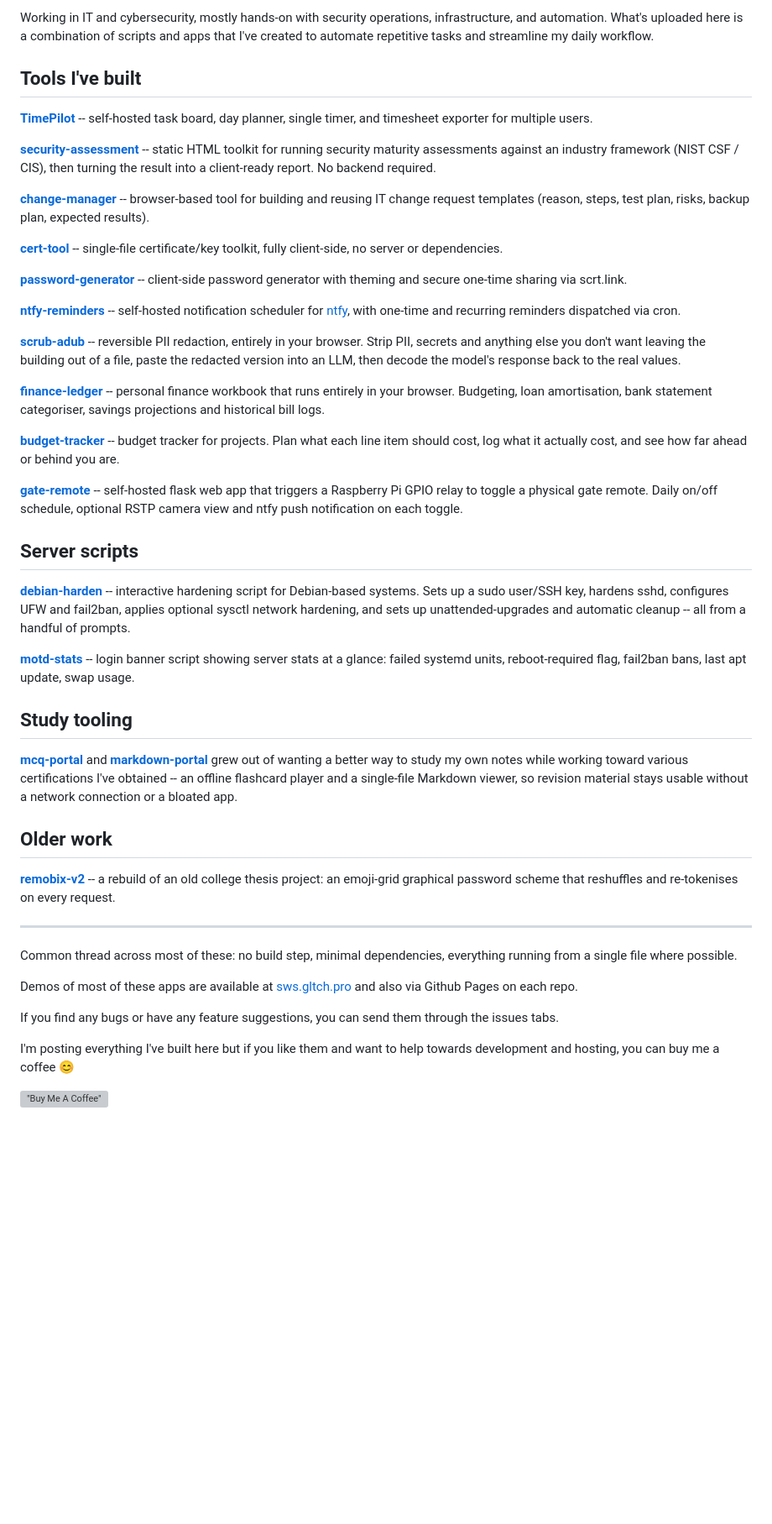
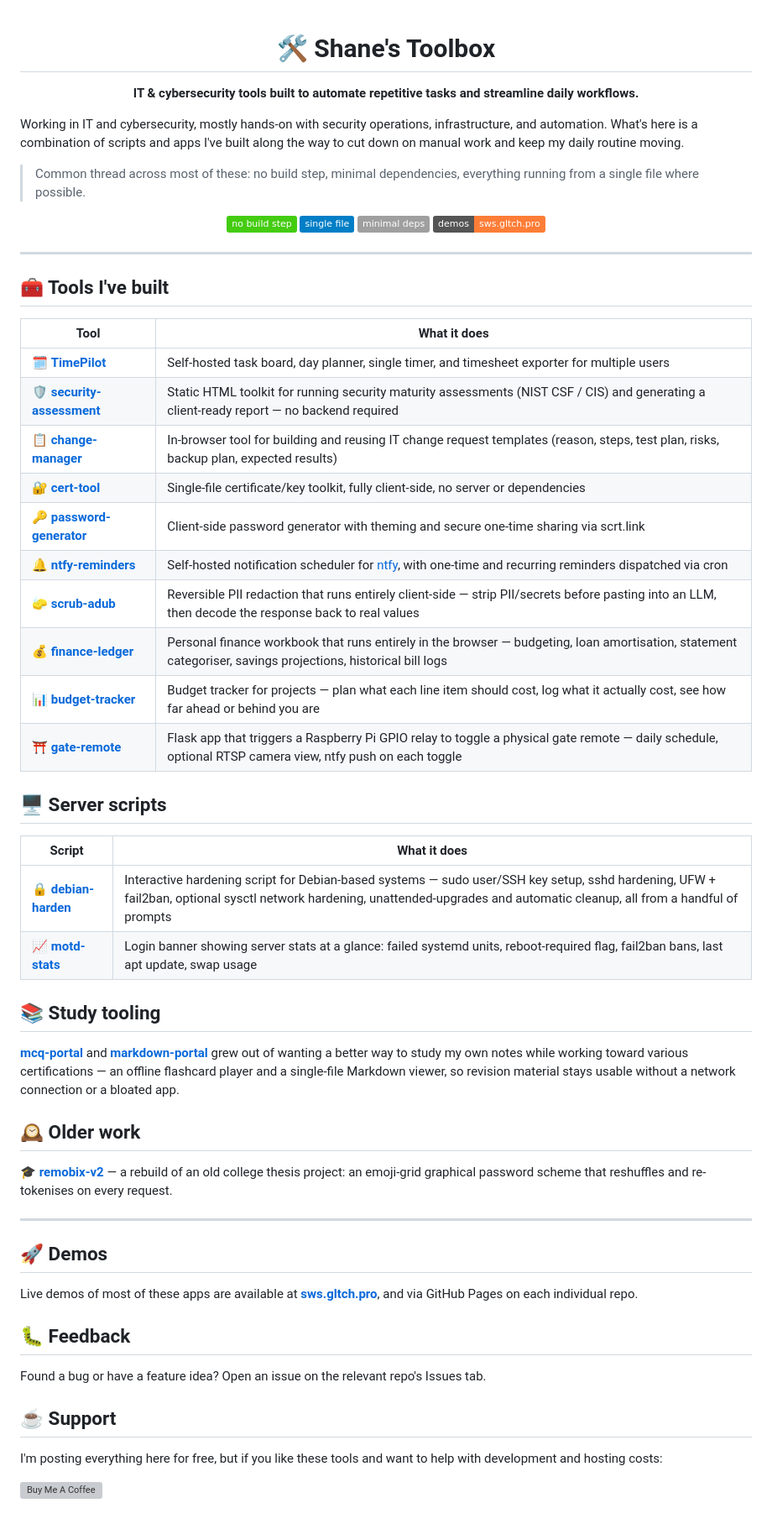
Before and after one commit to shanemc92/shanemc92, a Markdown page: README.md, the part around the change. Shown at 84% size. Drawn GitHub-style; badges without logos; blank space fills up the shorter version; grey boxes are pictures that could not be loaded.

```diff
--- a/README.md
+++ b/README.md
@@ -1,51 +1,68 @@
-Working in IT and cybersecurity, mostly hands-on with security operations, infrastructure, and automation. What's uploaded here is a combination of scripts and apps that I've created to automate repetitive tasks and streamline my daily workflow.
+<div align="center">
 
-## Tools I've built
+# 🛠️ Shane's Toolbox
 
-**[TimePilot](https://github.com/shanemc92/TimePilot)** -- self-hosted task board, day planner, single timer, and timesheet exporter for multiple users.
+**IT & cybersecurity tools built to automate repetitive tasks and streamline daily workflows.**
 
-**[security-assessment](https://github.com/shanemc92/security-assessment)** -- static HTML toolkit for running security maturity assessments against an industry framework (NIST CSF / CIS), then turning the result into a client-ready report. No backend required.
+</div>
 
-**[change-manager](https://github.com/shanemc92/change-manager)** -- browser-based tool for building and reusing IT change request templates (reason, steps, test plan, risks, backup plan, expected results).
+Working in IT and cybersecurity, mostly hands-on with security operations, infrastructure, and automation. What's here is a combination of scripts and apps I've built along the way to cut down on manual work and keep my daily routine moving.
 
-**[cert-tool](https://github.com/shanemc92/cert-tool)** -- single-file certificate/key toolkit, fully client-side, no server or dependencies.
+> Common thread across most of these: no build step, minimal dependencies, everything running from a single file where possible.
 
-**[password-generator](https://github.com/shanemc92/password-generator)** -- client-side password generator with theming and secure one-time sharing via scrt.link.
+<div align="center">
 
-**[ntfy-reminders](https://github.com/shanemc92/ntfy-reminders)** -- self-hosted notification scheduler for [ntfy](https://ntfy.sh), with one-time and recurring reminders dispatched via cron.
+[![Static Badge](https://img.shields.io/badge/no%20build%20step-brightgreen)](#)
+[![Static Badge](https://img.shields.io/badge/single%20file-blue)](#)
+[![Static Badge](https://img.shields.io/badge/minimal%20deps-lightgrey)](#)
+[![Demos](https://img.shields.io/badge/demos-sws.gltch.pro-orange)](https://sws.gltch.pro)
 
-**[scrub-adub](https://github.com/shanemc92/scrub-adub)** -- reversible PII redaction, entirely in your browser. Strip PII, secrets and anything else you don't want leaving the  building out of a file, paste the redacted version into an LLM, then decode the model's response back to the real values.
-
-**[finance-ledger](https://github.com/shanemc92/finance-ledger)** -- personal finance workbook that runs entirely in your  browser. Budgeting, loan amortisation, bank statement categoriser,  savings projections and historical bill logs.
-
-**[budget-tracker](https://github.com/shanemc92/budget-tracker)** --  budget tracker for projects. Plan what each line item should cost, log what it actually cost, and see how far ahead or behind you are.
-
-**[gate-remote](https://github.com/shanemc92/gate-remote)** -- self-hosted flask web app that triggers a Raspberry Pi GPIO relay to toggle a physical gate remote. Daily on/off schedule, optional RSTP camera view and ntfy push notification on each toggle.
-
-## Server scripts
-
-**[debian-harden](https://github.com/shanemc92/debian-harden)** -- interactive hardening script for Debian-based systems. Sets up a sudo user/SSH key, hardens sshd, configures UFW and fail2ban, applies optional sysctl network hardening, and sets up unattended-upgrades and automatic cleanup -- all from a handful of prompts.
-
-**[motd-stats](https://github.com/shanemc92/motd-stats)** -- login banner script showing server stats at a glance: failed systemd units, reboot-required flag, fail2ban bans, last apt update, swap usage.
-
-## Study tooling
-
-**[mcq-portal](https://github.com/shanemc92/mcq-portal)** and **[markdown-portal](https://github.com/shanemc92/markdown-portal)** grew out of wanting a better way to study my own notes while working toward various certifications I've obtained -- an offline flashcard player and a single-file Markdown viewer, so revision material stays usable without a network connection or a bloated app.
-
-## Older work
-
-**[remobix-v2](https://github.com/shanemc92/remobix-v2)** -- a rebuild of an old college thesis project: an emoji-grid graphical password scheme that reshuffles and re-tokenises on every request.
+</div>
 
 ---
 
-Common thread across most of these: no build step, minimal dependencies, everything running from a single file where possible.
+## 🧰 Tools I've built
 
-Demos of most of these apps are available at [sws.gltch.pro](https://sws.gltch.pro) and also via Github Pages on each repo.
+| Tool | What it does |
+|---|---|
+| 🗓️ **[TimePilot](https://github.com/shanemc92/TimePilot)** | Self-hosted task board, day planner, single timer, and timesheet exporter for multiple users |
+| 🛡️ **[security-assessment](https://github.com/shanemc92/security-assessment)** | Static HTML toolkit for running security maturity assessments (NIST CSF / CIS) and generating a client-ready report — no backend required |
+| 📋 **[change-manager](https://github.com/shanemc92/change-manager)** | In-browser tool for building and reusing IT change request templates (reason, steps, test plan, risks, backup plan, expected results) |
+| 🔐 **[cert-tool](https://github.com/shanemc92/cert-tool)** | Single-file certificate/key toolkit, fully client-side, no server or dependencies |
+| 🔑 **[password-generator](https://github.com/shanemc92/password-generator)** | Client-side password generator with theming and secure one-time sharing via scrt.link |
+| 🔔 **[ntfy-reminders](https://github.com/shanemc92/ntfy-reminders)** | Self-hosted notification scheduler for [ntfy](https://ntfy.sh), with one-time and recurring reminders dispatched via cron |
+| 🧽 **[scrub-adub](https://github.com/shanemc92/scrub-adub)** | Reversible PII redaction that runs entirely client-side — strip PII/secrets before pasting into an LLM, then decode the response back to real values |
+| 💰 **[finance-ledger](https://github.com/shanemc92/finance-ledger)** | Personal finance workbook that runs entirely in the browser — budgeting, loan amortisation, statement categoriser, savings projections, historical bill logs |
+| 📊 **[budget-tracker](https://github.com/shanemc92/budget-tracker)** | Budget tracker for projects — plan what each line item should cost, log what it actually cost, see how far ahead or behind you are |
+| ⛩️ **[gate-remote](https://github.com/shanemc92/gate-remote)** | Flask app that triggers a Raspberry Pi GPIO relay to toggle a physical gate remote — daily schedule, optional RTSP camera view, ntfy push on each toggle |
 
-If you find any bugs or have any feature suggestions, you can send them through the issues tabs.
+## 🖥️ Server scripts
 
+| Script | What it does |
+|---|---|
+| 🔒 **[debian-harden](https://github.com/shanemc92/debian-harden)** | Interactive hardening script for Debian-based systems — sudo user/SSH key setup, sshd hardening, UFW + fail2ban, optional sysctl network hardening, unattended-upgrades and automatic cleanup, all from a handful of prompts |
+| 📈 **[motd-stats](https://github.com/shanemc92/motd-stats)** | Login banner showing server stats at a glance: failed systemd units, reboot-required flag, fail2ban bans, last apt update, swap usage |
 
+## 📚 Study tooling
 
-I'm posting everything I've built here but if you like them and want to help towards development and hosting, you can buy me a coffee 😊
+**[mcq-portal](https://github.com/shanemc92/mcq-portal)** and **[markdown-portal](https://github.com/shanemc92/markdown-portal)** grew out of wanting a better way to study my own notes while working toward various certifications — an offline flashcard player and a single-file Markdown viewer, so revision material stays usable without a network connection or a bloated app.
 
-[!["Buy Me A Coffee"](https://www.buymeacoffee.com/assets/img/custom_images/orange_img.png)](https://www.buymeacoffee.com/01fsslj4kk)
+## 🕰️ Older work
+
+🎓 **[remobix-v2](https://github.com/shanemc92/remobix-v2)** — a rebuild of an old college thesis project: an emoji-grid graphical password scheme that reshuffles and re-tokenises on every request.
+
+---
+
+## 🚀 Demos
+
+Live demos of most of these apps are available at **[sws.gltch.pro](https://sws.gltch.pro)**, and via GitHub Pages on each individual repo.
+
+## 🐛 Feedback
+
+Found a bug or have a feature idea? Open an issue on the relevant repo's Issues tab.
+
+## ☕ Support
+
+I'm posting everything here for free, but if you like these tools and want to help with development and hosting costs:
+
+[![Buy Me A Coffee](https://img.buymeacoffee.com/button-api/?text=Buy%20me%20a%20coffee&emoji=☕&slug=01fsslj4kk&button_colour=FFDD00&font_colour=000000&font_family=Comic&outline_colour=000000&coffee_colour=ffffff)](https://buymeacoffee.com/01fsslj4kk)
```
